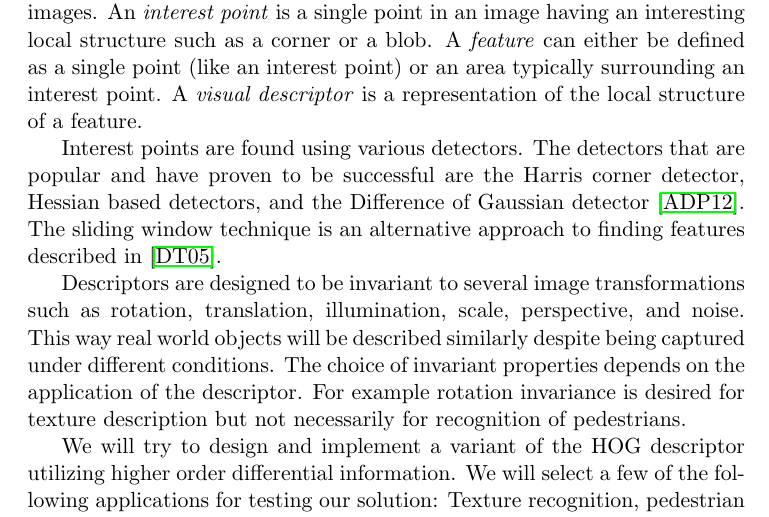
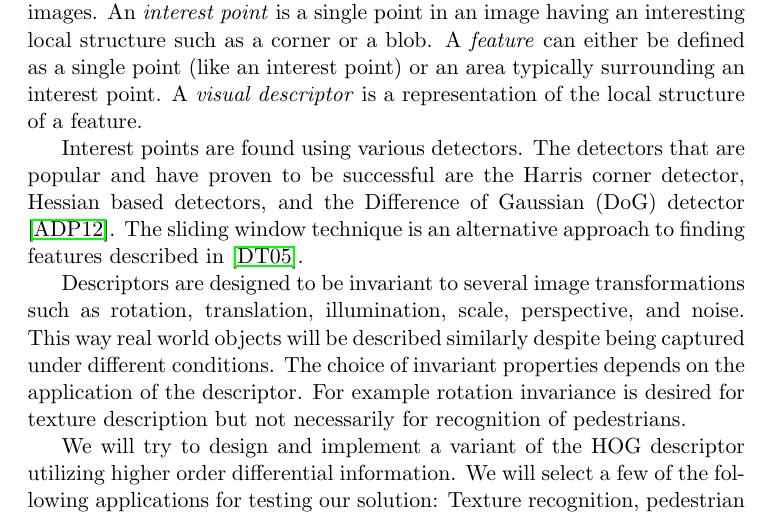
Before and after one commit to ShaggO/masterThesis, a LaTeX thesis (report/thesis.tex, which reads report/tex/introduction.tex): part of page 3 of 5, cut so that both start at the same text. Compiled offline with pdfLaTeX.

Commit message:
DoG abbreviation added to introduction

```diff
--- a/report/tex/introduction.tex
+++ b/report/tex/introduction.tex
@@ -19,7 +19,7 @@ of a feature.
 
 Interest points are found using various detectors. The detectors that are
 popular and have proven to be successful are the Harris corner detector, Hessian
-based detectors, and the Difference of Gaussian detector
+based detectors, and the Difference of Gaussian (DoG) detector
 \cite{aanaes2012interesting}. The sliding window technique is an alternative
 approach to finding features described in \cite{dalal2005histograms}\todo{Add
 reference to own section about sliding window}.
```
